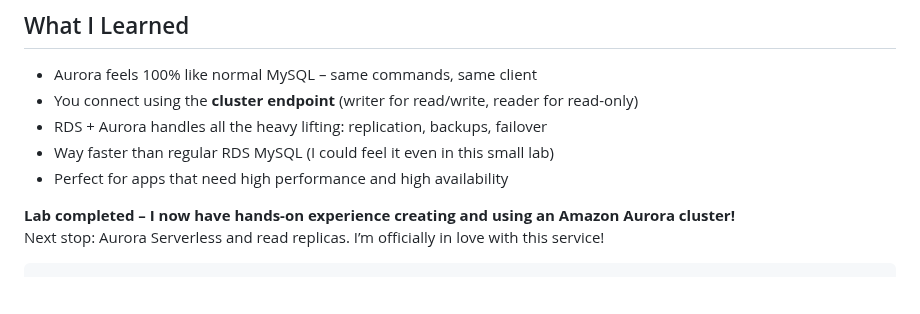
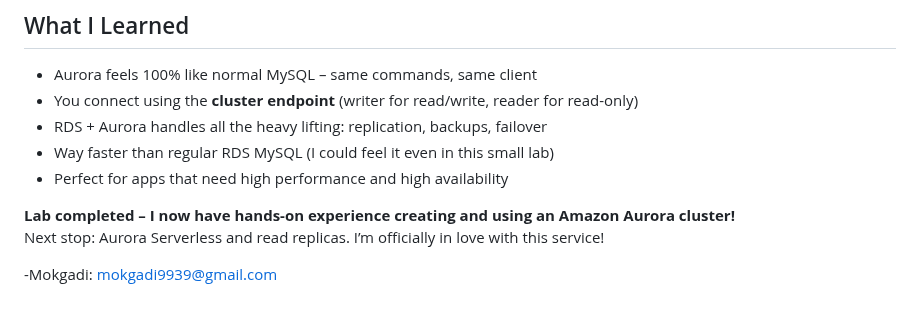
Before and after one commit to Moksel-arch/Mokgadi-Selepe-AWS--re-Start-Journey, a Markdown page: Databases1/Introduction to Amazon Aurora/Readme.md, the part around the change. Drawn GitHub-style; blank space fills up the shorter version.

````diff
--- a/Databases1/Introduction to Amazon Aurora/Readme.md
+++ b/Databases1/Introduction to Amazon Aurora/Readme.md
@@ -70,4 +70,5 @@ Result → Australia and Thailand! Exactly what I expected.
 
 **Lab completed – I now have hands-on experience creating and using an Amazon Aurora cluster!**
 Next stop: Aurora Serverless and read replicas. I’m officially in love with this service!
-```
+
+-Mokgadi: mokgadi9939@gmail.com
````
